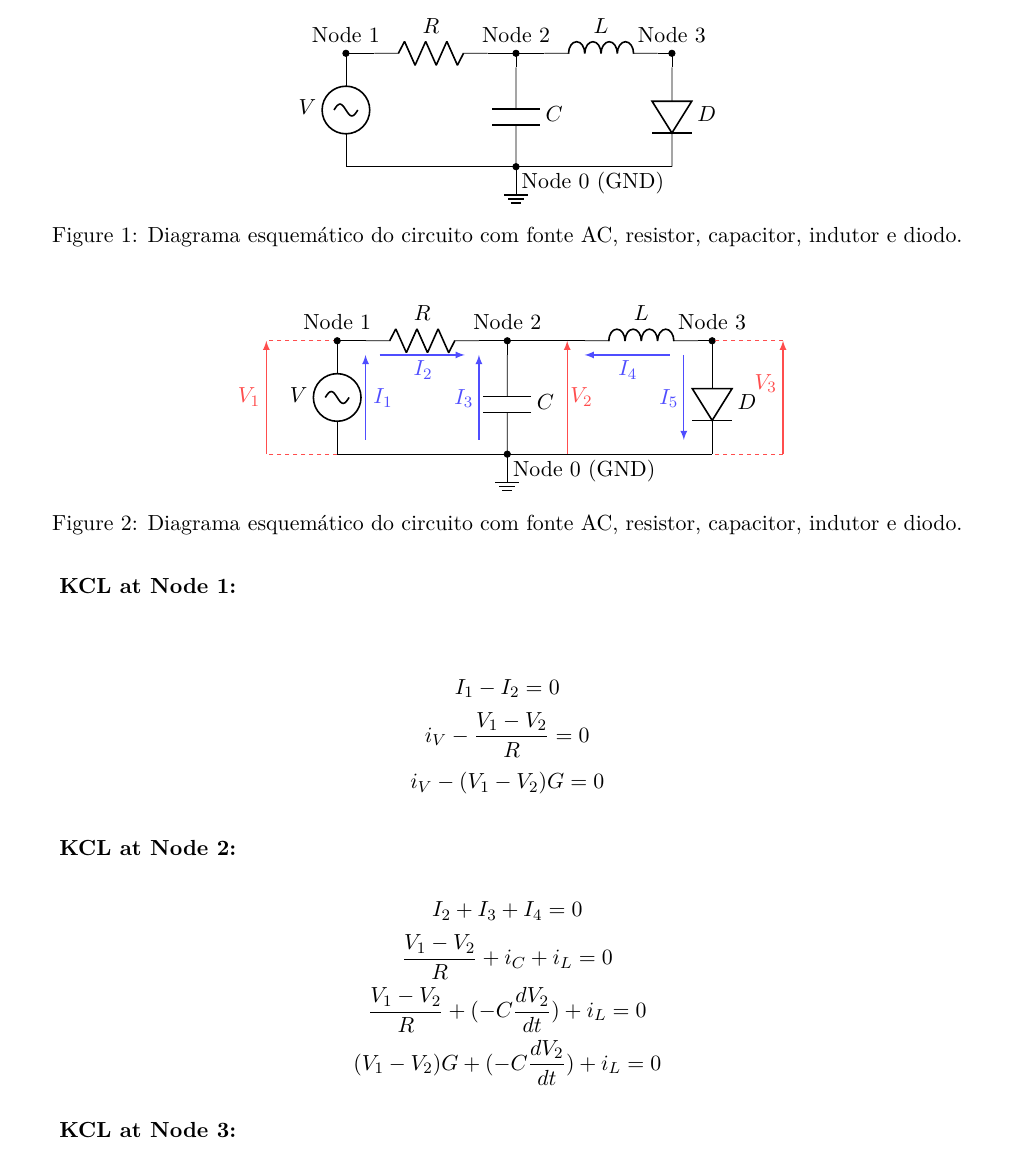
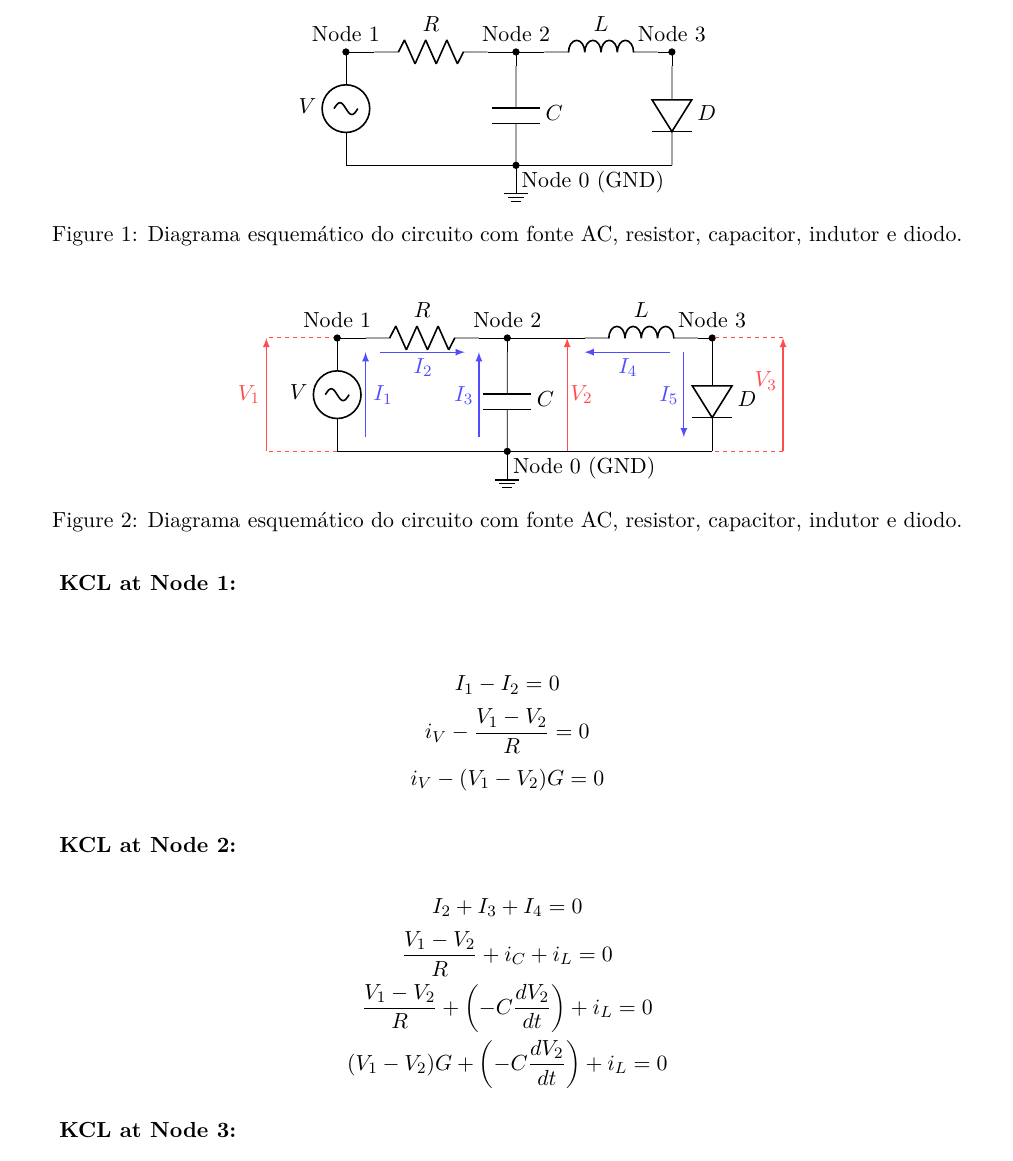
Before and after one commit to Gabriel-H-R/e-XSpice, a LaTeX document (doc/mathematical/report/Main.tex, which reads doc/mathematical/report/Chapters/Chapter 2.tex): part of page 5 of 6, cut so that both start at the same text. Compiled offline with pdfLaTeX.

Commit message:
Modification on the Mathematical Report

```diff
--- a/doc/mathematical/report/Chapters/Chapter 2.tex
+++ b/doc/mathematical/report/Chapters/Chapter 2.tex
@@ -101,8 +101,8 @@
 \begin{gather*}
     I_2 + I_3 + I_4 = 0 \\
     \frac{V_{1} - V_{2}}{R} + i_{C} + i_{L} = 0 \\
-    \frac{V_{1} - V_{2}}{R} + (- C\frac{dV_{2}}{dt}) + i_{L} = 0 \\
-    (V_{1} - V_{2})G + (- C\frac{dV_{2}}{dt}) + i_{L} = 0
+    \frac{V_{1} - V_{2}}{R} + \left(- C\frac{dV_{2}}{dt}\right) + i_{L} = 0 \\
+    (V_{1} - V_{2})G + \left(- C\frac{dV_{2}}{dt}\right) + i_{L} = 0
 \end{gather*}
 
 \textbf{KCL at Node 3:}
```
Also changed, not shown: doc/mathematical/report/Main.pdf, 3 other files.
